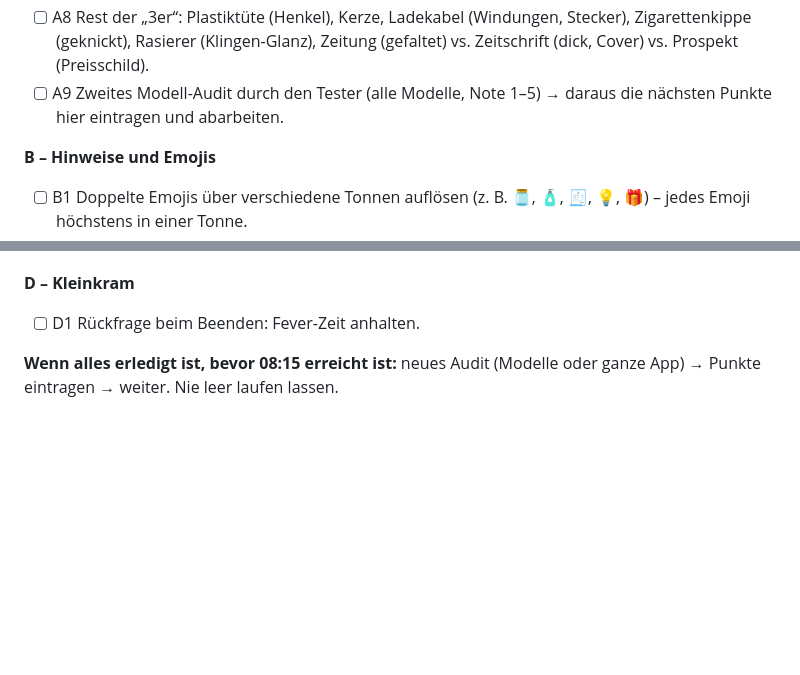
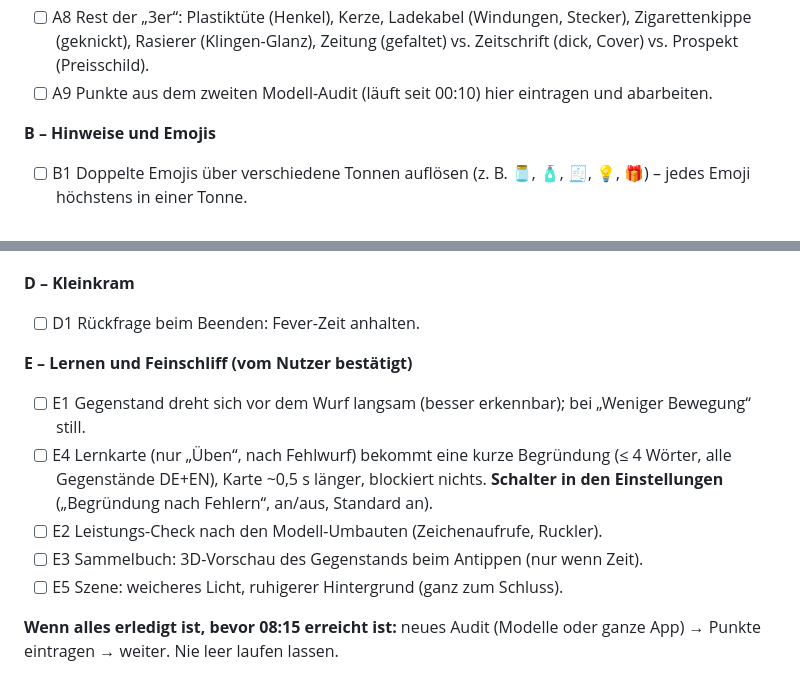
Before and after one commit to Emre58S/MuelltrennungsApp, a Markdown page: IMPROVEMENTS.md, 2 parts joined by grey strips. Drawn GitHub-style; blank space fills up the shorter version.

Commit message:
Nacht-Backlog: Punkte E (Lernkarte mit Schalter, Drehen, Leistung …)
Co-Authored-By: Claude Opus 5.5 <noreply@anthropic.com>

```diff
--- a/IMPROVEMENTS.md
+++ b/IMPROVEMENTS.md
@@ -31,8 +31,8 @@ kleine Aufgabe; Tester-Freigabe ≥ 7, sonst einmal nachbessern oder verwerfen.
 - [ ] A8 Rest der „3er“: Plastiktüte (Henkel), Kerze, Ladekabel (Windungen,
   Stecker), Zigarettenkippe (geknickt), Rasierer (Klingen-Glanz), Zeitung
   (gefaltet) vs. Zeitschrift (dick, Cover) vs. Prospekt (Preisschild).
-- [ ] A9 Zweites Modell-Audit durch den Tester (alle Modelle, Note 1–5) →
-  daraus die nächsten Punkte hier eintragen und abarbeiten.
+- [ ] A9 Punkte aus dem zweiten Modell-Audit (läuft seit 00:10) hier eintragen
+  und abarbeiten.
 
 **B – Hinweise und Emojis**
 - [ ] B1 Doppelte Emojis über verschiedene Tonnen auflösen (z. B. 🫙, 🧴, 🧾,
@@ -47,6 +47,16 @@ kleine Aufgabe; Tester-Freigabe ≥ 7, sonst einmal nachbessern oder verwerfen.
 
 **D – Kleinkram**
 - [ ] D1 Rückfrage beim Beenden: Fever-Zeit anhalten.
+
+**E – Lernen und Feinschliff (vom Nutzer bestätigt)**
+- [ ] E1 Gegenstand dreht sich vor dem Wurf langsam (besser erkennbar); bei
+  „Weniger Bewegung“ still.
+- [ ] E4 Lernkarte (nur „Üben“, nach Fehlwurf) bekommt eine kurze Begründung
+  (≤ 4 Wörter, alle Gegenstände DE+EN), Karte ~0,5 s länger, blockiert nichts.
+  **Schalter in den Einstellungen** („Begründung nach Fehlern“, an/aus, Standard an).
+- [ ] E2 Leistungs-Check nach den Modell-Umbauten (Zeichenaufrufe, Ruckler).
+- [ ] E3 Sammelbuch: 3D-Vorschau des Gegenstands beim Antippen (nur wenn Zeit).
+- [ ] E5 Szene: weicheres Licht, ruhigerer Hintergrund (ganz zum Schluss).
 
 **Wenn alles erledigt ist, bevor 08:15 erreicht ist:** neues Audit (Modelle oder
 ganze App) → Punkte eintragen → weiter. Nie leer laufen lassen.
```
